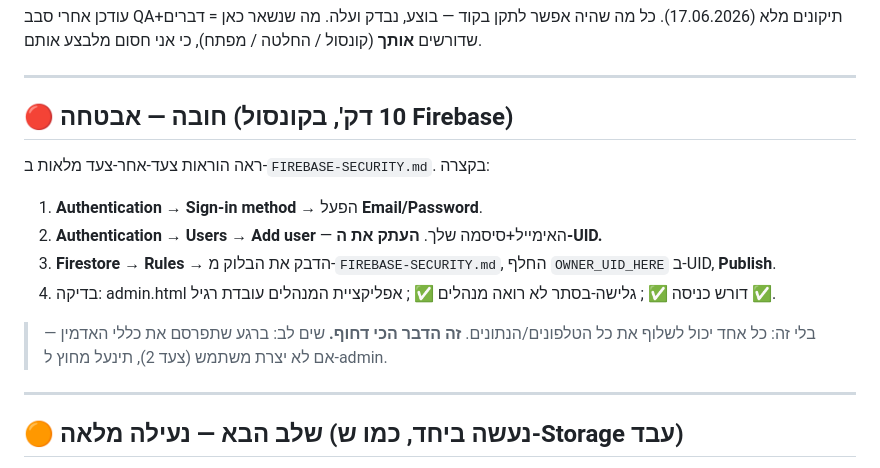
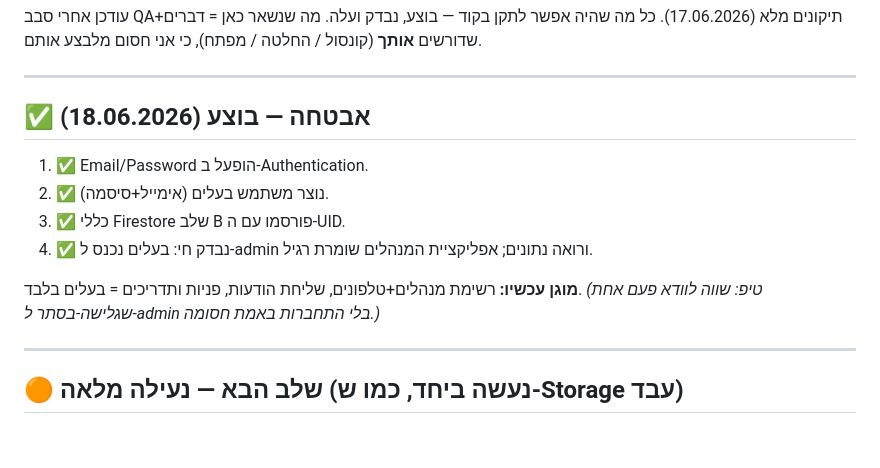
Before and after one commit to arnonyoram-lang/siteboss, a Markdown page: DO-TOMORROW.md, the part around the change. Drawn GitHub-style; blank space fills up the shorter version.

Commit message:
תיעוד: אבטחת שלב B הופעלה בפועל (כניסת בעלים + כללי Firestore פורסמו, נבדק חי) — עדכון CLAUDE.md ו-DO-TOMORROW.md

```diff
--- a/DO-TOMORROW.md
+++ b/DO-TOMORROW.md
@@ -5,16 +5,14 @@
 
 ---
 
-## 🔴 חובה — אבטחה (10 דק', בקונסול Firebase)
-ראה הוראות צעד-אחר-צעד מלאות ב-`FIREBASE-SECURITY.md`. בקצרה:
+## ✅ אבטחה — בוצע (18.06.2026)
+1. ✅ Email/Password הופעל ב-Authentication.
+2. ✅ נוצר משתמש בעלים (אימייל+סיסמה).
+3. ✅ כללי Firestore שלב B פורסמו עם ה-UID.
+4. ✅ נבדק חי: בעלים נכנס ל-admin ורואה נתונים; אפליקציית המנהלים שומרת רגיל.
 
-1. **Authentication → Sign-in method →** הפעל **Email/Password**.
-2. **Authentication → Users → Add user** — האימייל+סיסמה שלך. **העתק את ה-UID.**
-3. **Firestore → Rules →** הדבק את הבלוק מ-`FIREBASE-SECURITY.md`, החלף `OWNER_UID_HERE` ב-UID, **Publish**.
-4. בדיקה: admin.html דורש כניסה ✅ ; גלישה-בסתר לא רואה מנהלים ✅ ; אפליקציית המנהלים עובדת רגיל ✅.
-
-> בלי זה: כל אחד יכול לשלוף את כל הטלפונים/הנתונים. **זה הדבר הכי דחוף.**
-> שים לב: ברגע שתפרסם את כללי האדמין — אם לא יצרת משתמש (צעד 2), תינעל מחוץ ל-admin.
+**מוגן עכשיו:** רשימת מנהלים+טלפונים, שליחת הודעות, פניות ותדריכים = בעלים בלבד.
+*(טיפ: שווה לוודא פעם אחת שגלישה-בסתר ל-admin בלי התחברות באמת חסומה.)*
 
 ---
 
```
Also changed, not shown: CLAUDE.md (+2 -1 lines).
